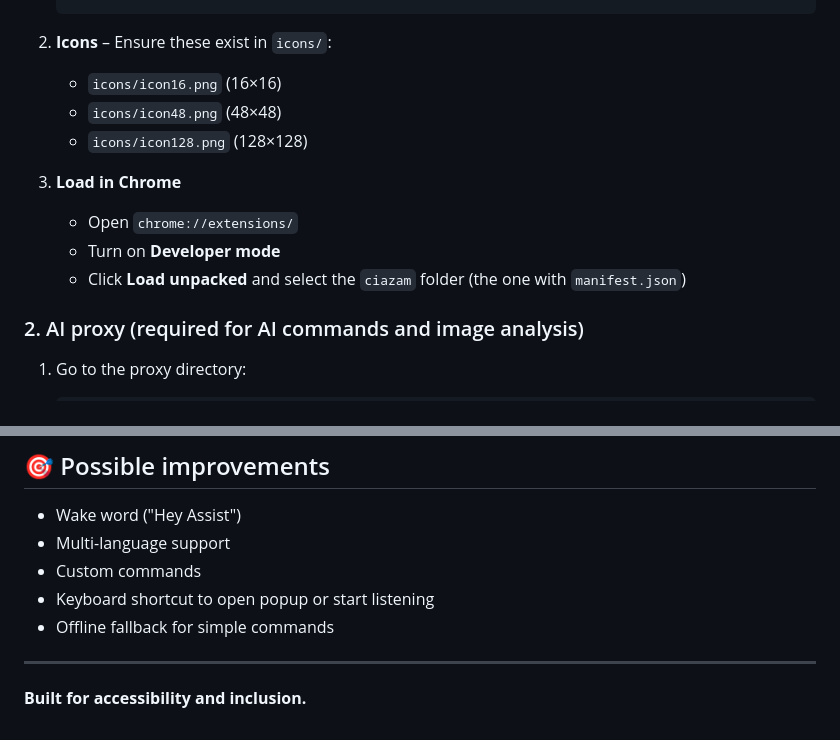
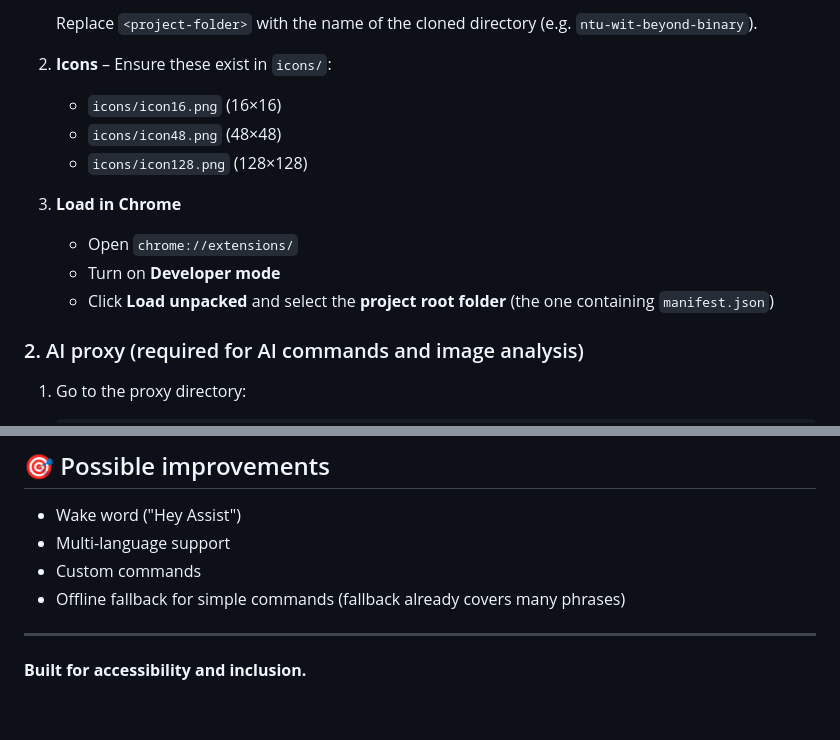
Before and after one commit to marilynong2024-source/ntu-wit-beyond-binary, a Markdown page: README.md, 2 parts joined by grey strips. GitHub-like rendering.

````diff
--- a/README.md
+++ b/README.md
@@ -40,4 +41,5 @@ When the proxy is unavailable, a built-in fallback handles common phrases (e.g.
    ```
+   Replace `<project-folder>` with the name of the cloned directory (e.g. `ntu-wit-beyond-binary`).
 
 2. **Icons** – Ensure these exist in `icons/`:
    - `icons/icon16.png` (16×16)
@@ -47,7 +49,7 @@ When the proxy is unavailable, a built-in fallback handles common phrases (e.g.
 3. **Load in Chrome**
    - Open `chrome://extensions/`
    - Turn on **Developer mode**
-   - Click **Load unpacked** and select the `ciazam` folder (the one with `manifest.json`)
+   - Click **Load unpacked** and select the **project root folder** (the one containing `manifest.json`)
 
 ### 2. AI proxy (required for AI commands and image analysis)
 
@@ -177,8 +187,7 @@ MIT – use and modify as you like.
 - Wake word ("Hey Assist")
 - Multi-language support
 - Custom commands
-- Keyboard shortcut to open popup or start listening
-- Offline fallback for simple commands
+- Offline fallback for simple commands (fallback already covers many phrases)
 
 ---
 
````
Also changed, not shown: other parts of README.md (+38 -29 lines), SETUP.md (+35 -22 lines).
